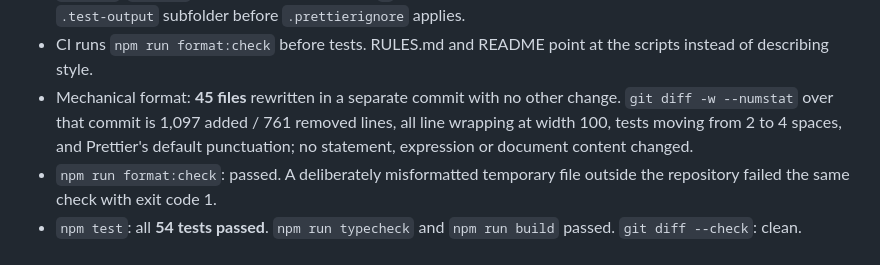
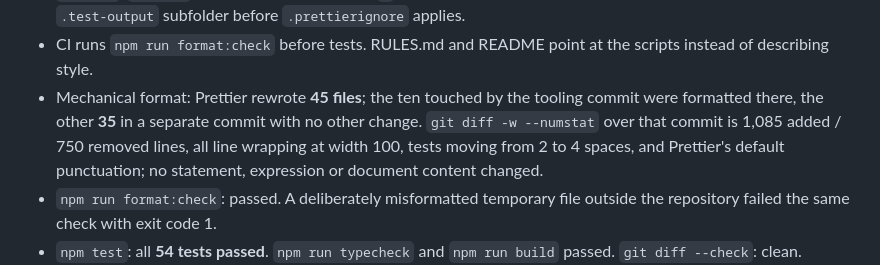
Before and after one commit to that-webdev-dude/ngne, a Markdown page: docs/verification.md, the part around the change. GitHub-like rendering.

Commit message:
[NGNE-19] Record verification evidence for formatting standardisation

```diff
--- a/docs/verification.md
+++ b/docs/verification.md
@@ -17,8 +17,9 @@ Windows x64, Node v24.15.0, Git with `core.autocrlf=true`:
   `.test-output` subfolder before `.prettierignore` applies.
 - CI runs `npm run format:check` before tests. RULES.md and README point at the
   scripts instead of describing style.
-- Mechanical format: **45 files** rewritten in a separate commit with no other
-  change. `git diff -w --numstat` over that commit is 1,097 added / 761 removed
+- Mechanical format: Prettier rewrote **45 files**; the ten touched by the tooling
+  commit were formatted there, the other **35** in a separate commit with no other
+  change. `git diff -w --numstat` over that commit is 1,085 added / 750 removed
   lines, all line wrapping at width 100, tests moving from 2 to 4 spaces, and
   Prettier's default punctuation; no statement, expression or document content changed.
 - `npm run format:check`: passed. A deliberately misformatted temporary file
```
